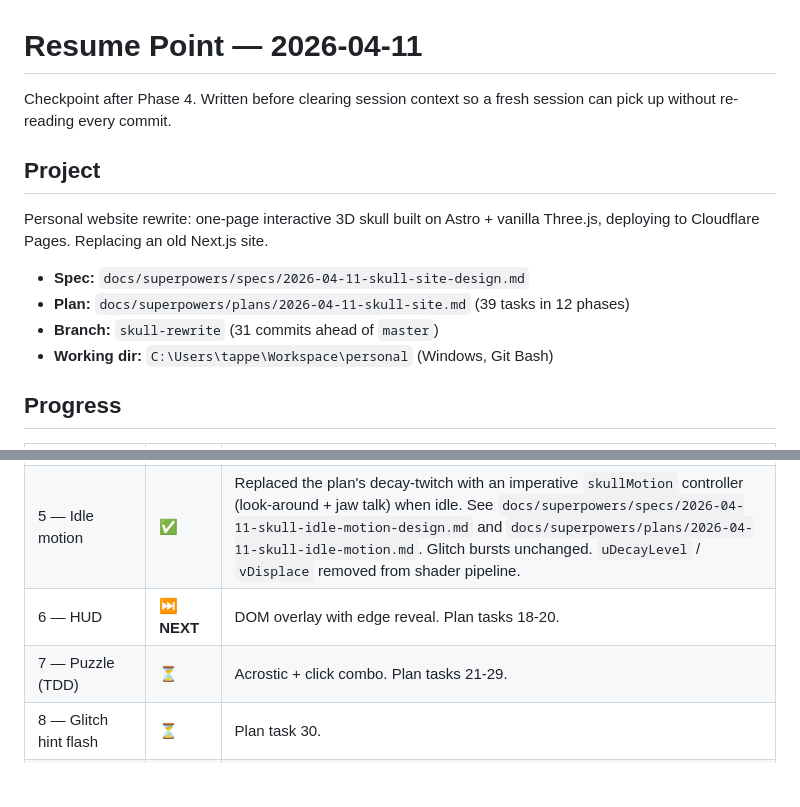
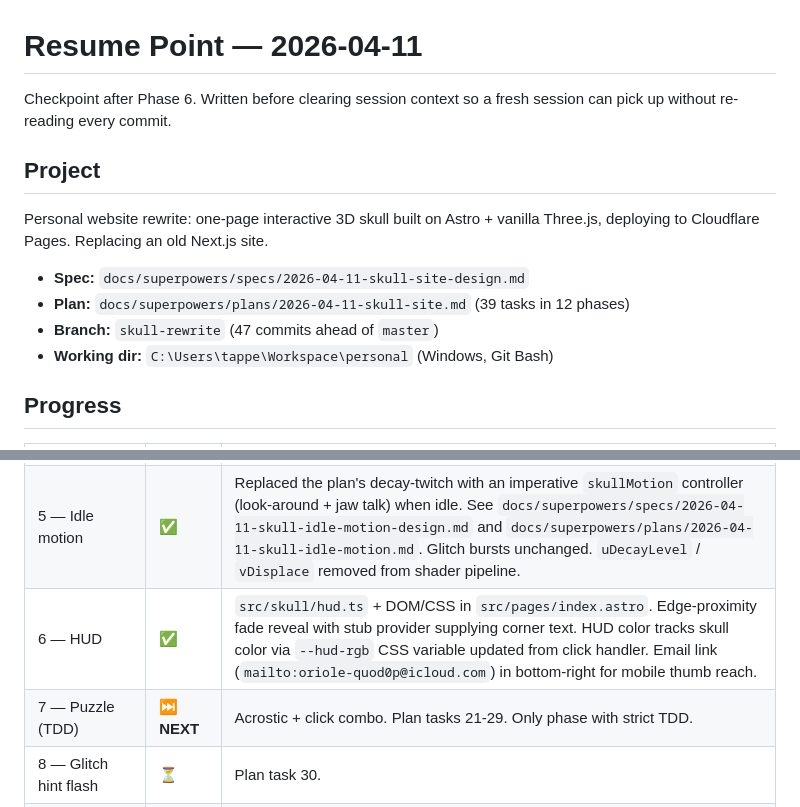
Before and after one commit to JWTappert/personal, a Markdown page: docs/superpowers/RESUME.md, 2 parts joined by grey strips. Drawn GitHub-style; blank space fills up the shorter version.

```diff
--- a/docs/superpowers/RESUME.md
+++ b/docs/superpowers/RESUME.md
@@ -1,6 +1,6 @@
 # Resume Point — 2026-04-11
 
-Checkpoint after Phase 4. Written before clearing session context so a fresh
+Checkpoint after Phase 6. Written before clearing session context so a fresh
 session can pick up without re-reading every commit.
 
 ## Project
@@ -10,7 +10,7 @@ vanilla Three.js, deploying to Cloudflare Pages. Replacing an old Next.js site.
 
 - **Spec:** `docs/superpowers/specs/2026-04-11-skull-site-design.md`
 - **Plan:** `docs/superpowers/plans/2026-04-11-skull-site.md` (39 tasks in 12 phases)
-- **Branch:** `skull-rewrite` (31 commits ahead of `master`)
+- **Branch:** `skull-rewrite` (47 commits ahead of `master`)
 - **Working dir:** `C:\Users\tappe\Workspace\personal` (Windows, Git Bash)
 
 ## Progress
@@ -23,8 +23,8 @@ vanilla Three.js, deploying to Cloudflare Pages. Replacing an old Next.js site.
 | 3 — Post-FX | ✅ | Multi-slot glitch composer, deviates from plan — see below |
 | 4 — Interactions | ✅ | Heavily iterated, deviates from plan — see below |
 | 5 — Idle motion | ✅ | Replaced the plan's decay-twitch with an imperative `skullMotion` controller (look-around + jaw talk) when idle. See `docs/superpowers/specs/2026-04-11-skull-idle-motion-design.md` and `docs/superpowers/plans/2026-04-11-skull-idle-motion.md`. Glitch bursts unchanged. `uDecayLevel` / `vDisplace` removed from shader pipeline. |
-| 6 — HUD | ⏭ **NEXT** | DOM overlay with edge reveal. Plan tasks 18-20. |
-| 7 — Puzzle (TDD) | ⏳ | Acrostic + click combo. Plan tasks 21-29. |
+| 6 — HUD | ✅ | `src/skull/hud.ts` + DOM/CSS in `src/pages/index.astro`. Edge-proximity fade reveal with stub provider supplying corner text. HUD color tracks skull color via `--hud-rgb` CSS variable updated from click handler. Email link (`mailto:oriole-quod0p@icloud.com`) in bottom-right for mobile thumb reach. |
+| 7 — Puzzle (TDD) | ⏭ **NEXT** | Acrostic + click combo. Plan tasks 21-29. Only phase with strict TDD. |
 | 8 — Glitch hint flash | ⏳ | Plan task 30. |
 | 9 — Mobile touch | ⏳ | Plan tasks 31-32. |
 | 10 — Fallbacks | ⏳ | Plan tasks 33-34. |
```
Also changed, not shown: other parts of docs/superpowers/RESUME.md (+61 -9 lines).
